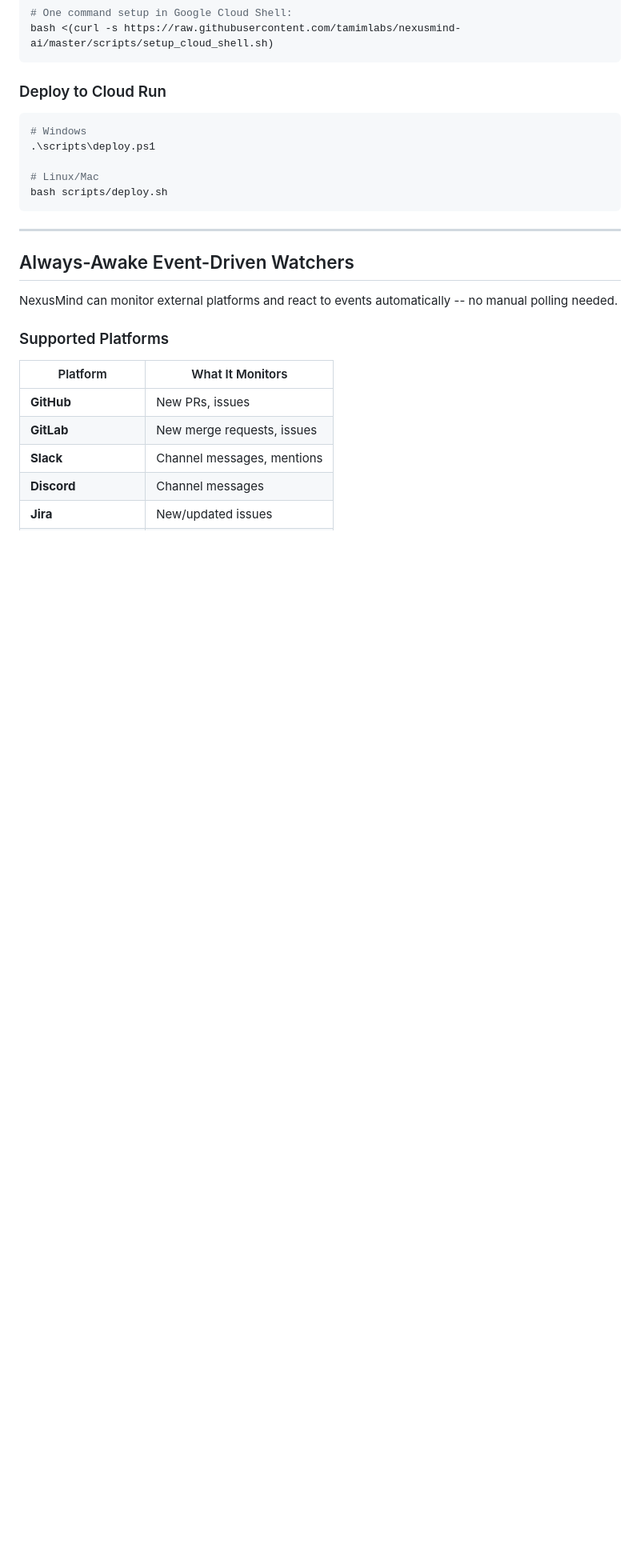
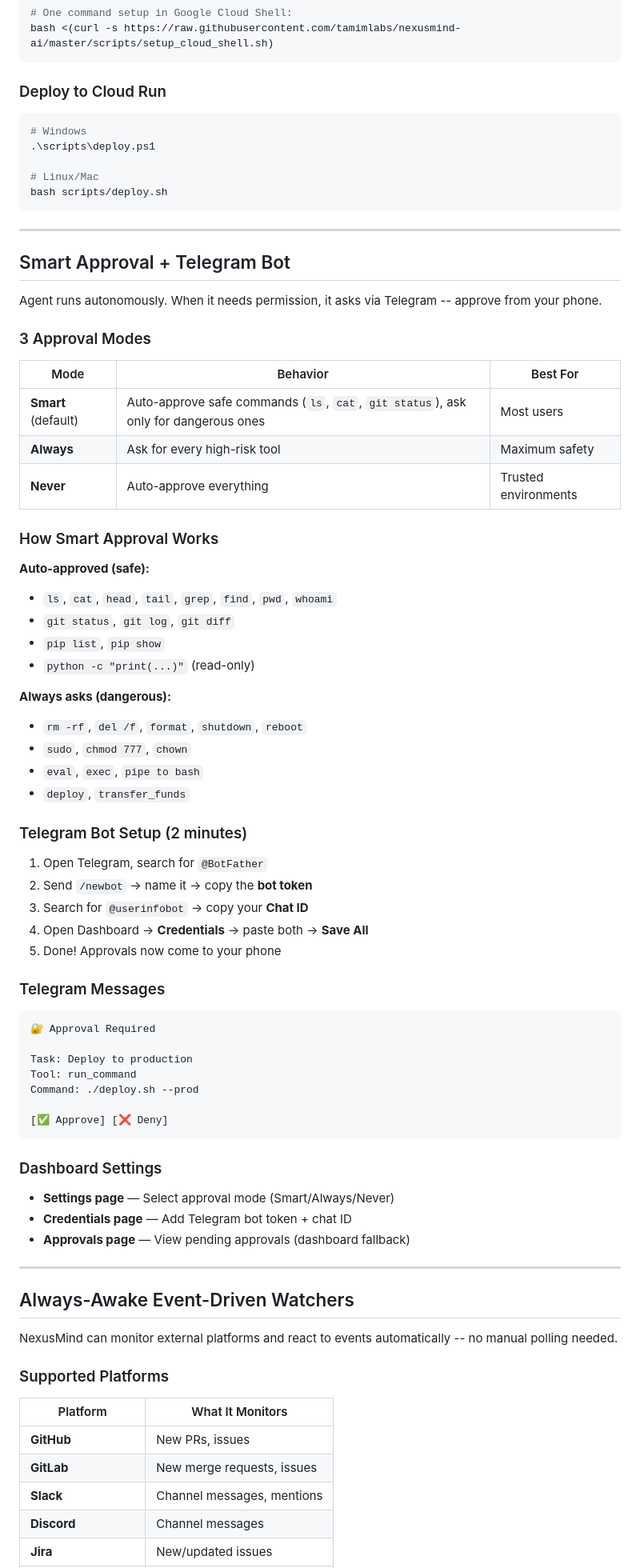
Before and after one commit to tamimlabs/nexusmind-ai, a Markdown page: README.md, the part around one of its changes. Shown at 80% size. GitHub-like rendering; blank space fills up the shorter version.

````diff
--- a/README.md
+++ b/README.md
@@ -132,6 +137,60 @@ bash <(curl -s https://raw.githubusercontent.com/tamimlabs/nexusmind-ai/master/s
 # Linux/Mac
 bash scripts/deploy.sh
 ```
+
+---
+
+## Smart Approval + Telegram Bot
+
+Agent runs autonomously. When it needs permission, it asks via Telegram -- approve from your phone.
+
+### 3 Approval Modes
+
+| Mode | Behavior | Best For |
+|------|----------|----------|
+| **Smart** (default) | Auto-approve safe commands (`ls`, `cat`, `git status`), ask only for dangerous ones | Most users |
+| **Always** | Ask for every high-risk tool | Maximum safety |
+| **Never** | Auto-approve everything | Trusted environments |
+
+### How Smart Approval Works
+
+**Auto-approved (safe):**
+- `ls`, `cat`, `head`, `tail`, `grep`, `find`, `pwd`, `whoami`
+- `git status`, `git log`, `git diff`
+- `pip list`, `pip show`
+- `python -c "print(...)"` (read-only)
+
+**Always asks (dangerous):**
+- `rm -rf`, `del /f`, `format`, `shutdown`, `reboot`
+- `sudo`, `chmod 777`, `chown`
+- `eval`, `exec`, `pipe to bash`
+- `deploy`, `transfer_funds`
+
+### Telegram Bot Setup (2 minutes)
+
+1. Open Telegram, search for `@BotFather`
+2. Send `/newbot` → name it → copy the **bot token**
+3. Search for `@userinfobot` → copy your **Chat ID**
+4. Open Dashboard → **Credentials** → paste both → **Save All**
+5. Done! Approvals now come to your phone
+
+### Telegram Messages
+
+```
+🔐 Approval Required
+
+Task: Deploy to production
+Tool: run_command
+Command: ./deploy.sh --prod
+
+[✅ Approve] [❌ Deny]
+```
+
+### Dashboard Settings
+
+- **Settings page** — Select approval mode (Smart/Always/Never)
+- **Credentials page** — Add Telegram bot token + chat ID
+- **Approvals page** — View pending approvals (dashboard fallback)
 
 ---
 
````
Also changed, not shown: other parts of README.md (+31 -13 lines), docs/capabilities.md (+23 -8 lines), docs/user_guide.md (+31 -6 lines).
